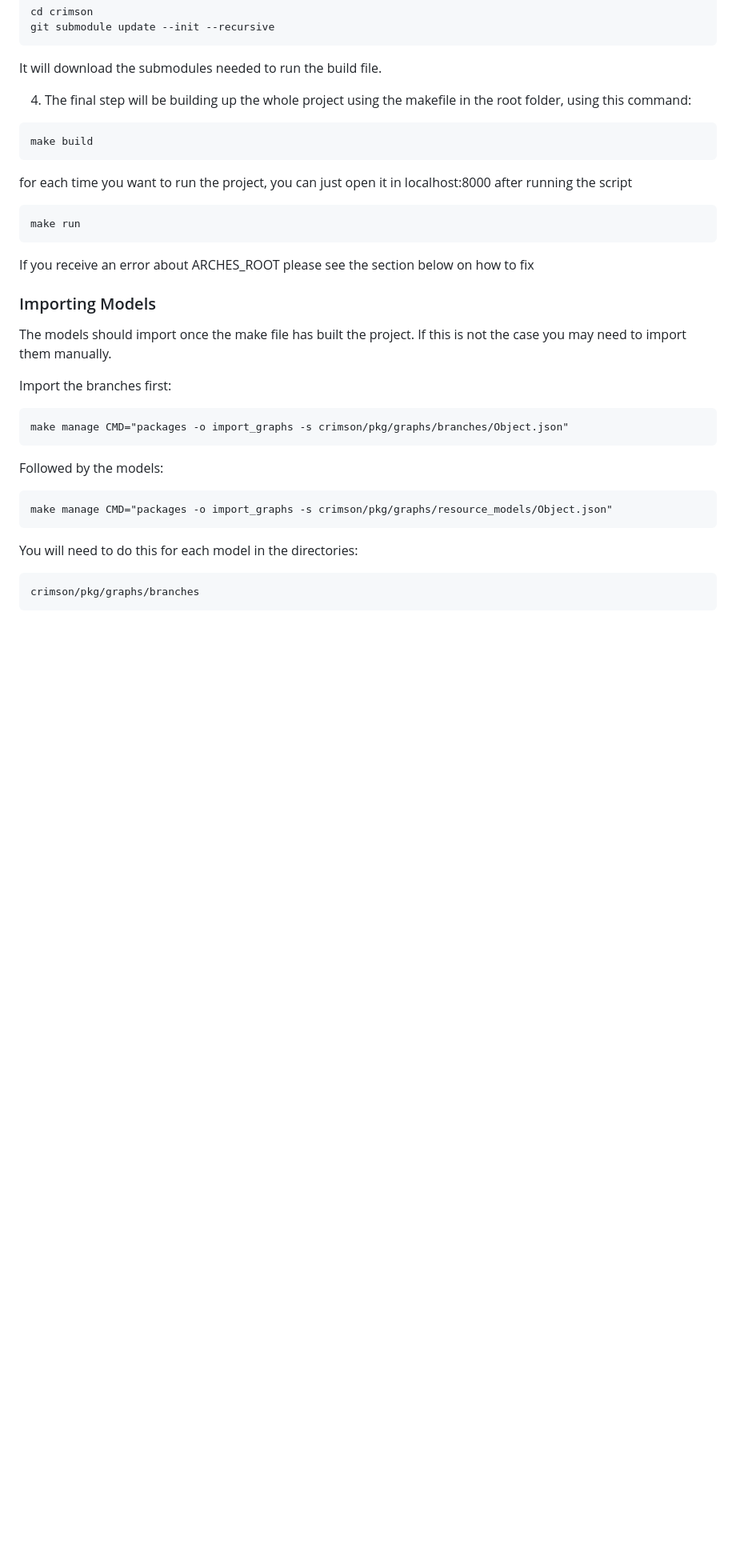
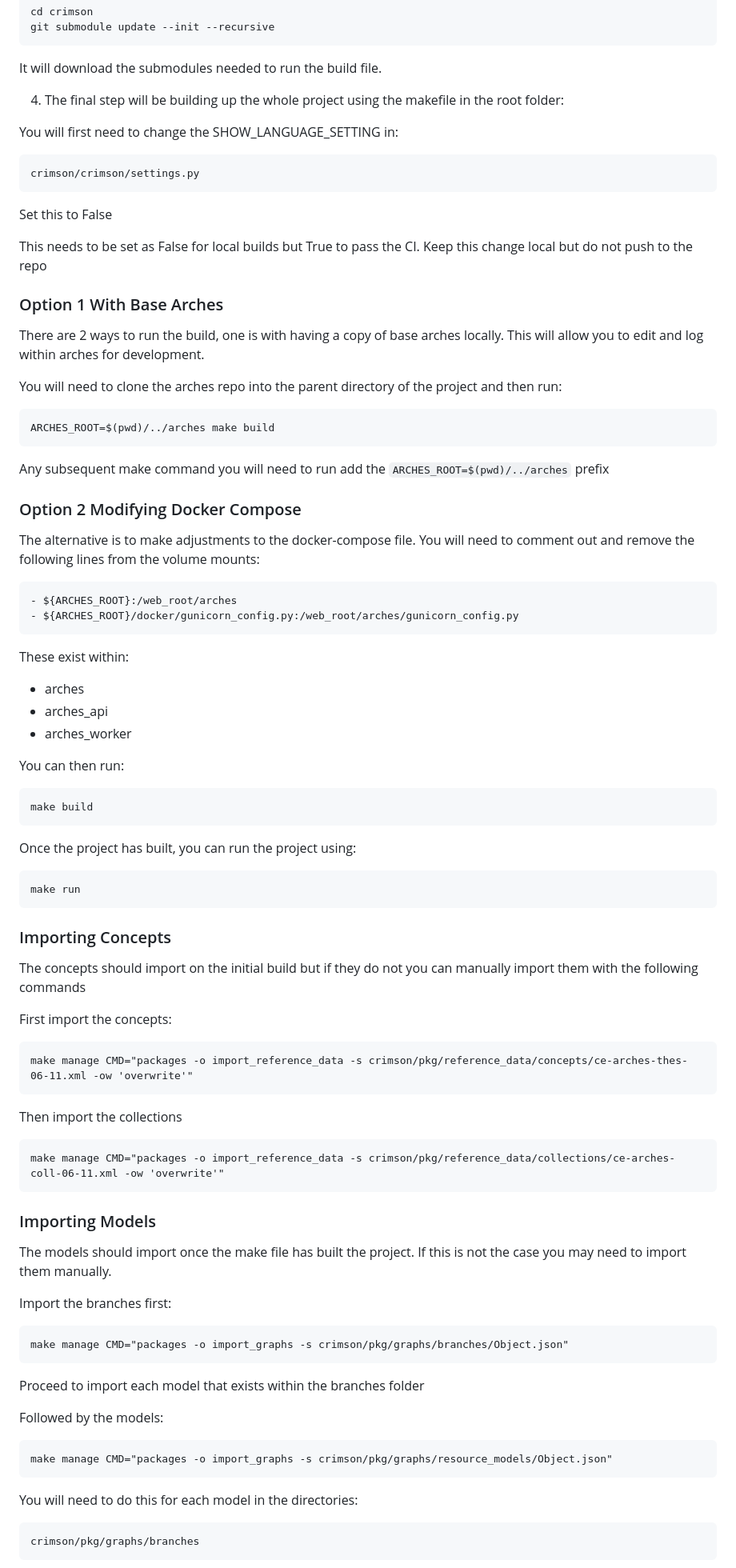
Before and after one commit to flaxandteal-arches/crimson, a Markdown page: README.md, the part around one of its changes. Shown at 80% size. Drawn GitHub-style; blank space fills up the shorter version.

````diff
--- a/README.md
+++ b/README.md
@@ -73,19 +73,70 @@ git submodule update --init --recursive
 
 It will download the submodules needed to run the build file.
 
-4. The final step will be building up the whole project using the makefile in the root folder, using this command:
+4. The final step will be building up the whole project using the makefile in the root folder:
+
+
+You will first need to change the SHOW_LANGUAGE_SETTING in:
+```
+crimson/crimson/settings.py
+```
+Set this to False
+
+This needs to be set as False for local builds but True to pass the CI.
+Keep this change local but do not push to the repo
+
+### Option 1 With Base Arches
+
+There are 2 ways to run the build, one is with having a copy of base arches locally. This will allow you to edit and log within arches for development.
+
+You will need to clone the arches repo into the parent directory of the project and then run:
+
+```
+ARCHES_ROOT=$(pwd)/../arches make build
+```
+
+Any subsequent make command you will need to run add the `ARCHES_ROOT=$(pwd)/../arches` prefix
+
+### Option 2 Modifying Docker Compose
+
+The alternative is to make adjustments to the docker-compose file. You will need to comment out and remove the following lines from the volume mounts:
+
+```
+- ${ARCHES_ROOT}:/web_root/arches
+- ${ARCHES_ROOT}/docker/gunicorn_config.py:/web_root/arches/gunicorn_config.py
+```
+ These exist within:
+- arches
+- arches_api
+- arches_worker
+
+You can then run:
 
 ```
 make build
 ```
 
-for each time you want to run the project, you can just open it in localhost:8000 after running the script
+Once the project has built, you can run the project using:
 
 ```
 make run
 ```
 
-If you receive an error about ARCHES_ROOT please see the section below on how to fix
+### Importing Concepts
+
+The concepts should import on the initial build but if they do not you can manually import them with the following commands
+
+First import the concepts:
+
+```
+make manage CMD="packages -o import_reference_data -s crimson/pkg/reference_data/concepts/ce-arches-thes-06-11.xml -ow 'overwrite'"
+```
+
+Then import the collections
+
+```
+make manage CMD="packages -o import_reference_data -s crimson/pkg/reference_data/collections/ce-arches-coll-06-11.xml -ow 'overwrite'"
+```
 
 ### Importing Models
 
@@ -96,6 +147,7 @@ Import the branches first:
 ```
 make manage CMD="packages -o import_graphs -s crimson/pkg/graphs/branches/Object.json"
 ```
+Proceed to import each model that exists within the branches folder
 
 Followed by the models:
 ```
````
Also changed, not shown: other parts of README.md (+17 -33 lines).
